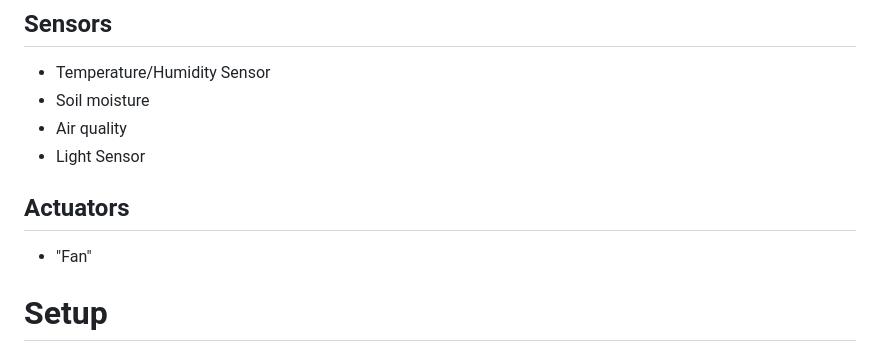
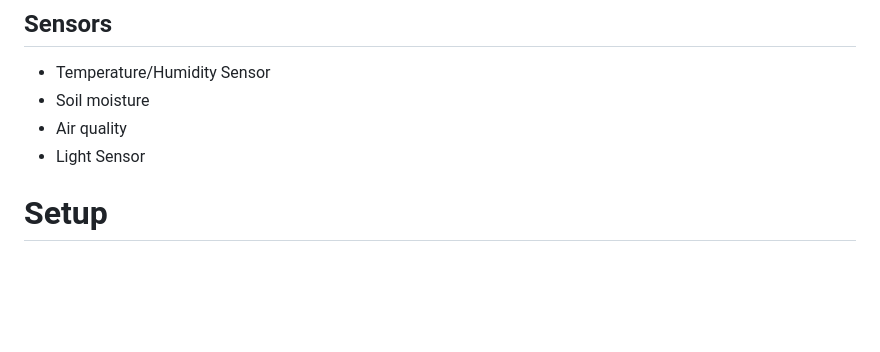
Before and after one commit to galaxyg0n/IOT1, a Markdown page: project/README.md, the part around the change. GitHub-like rendering; blank space fills up the shorter version.

Commit message:
Remove 'Fan' from Actuators section in README
Removed actuator section for fan from README.

```diff
--- a/project/README.md
+++ b/project/README.md
@@ -30,9 +30,6 @@ The third and last RPI will be in charge of the communication and logic. It will
 - Soil moisture
 - Air quality
 - Light Sensor
-
-## Actuators
-- "Fan"
 
 # Setup
 Create a general python venv in root folder of project
```
